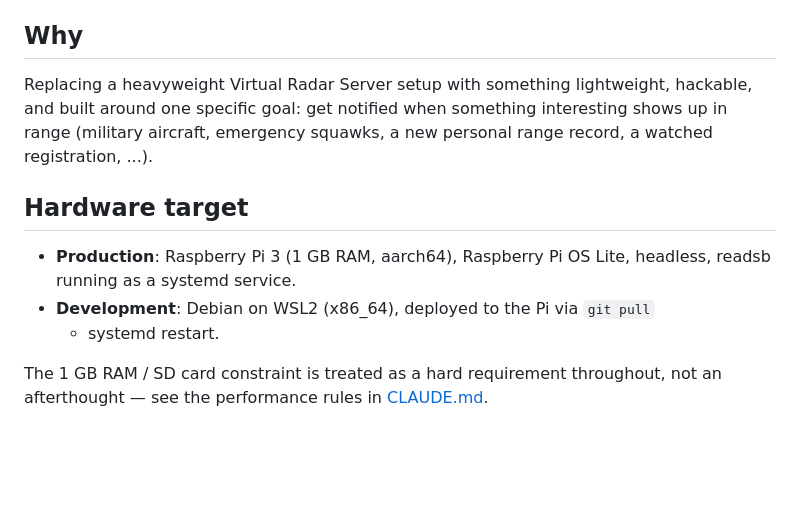
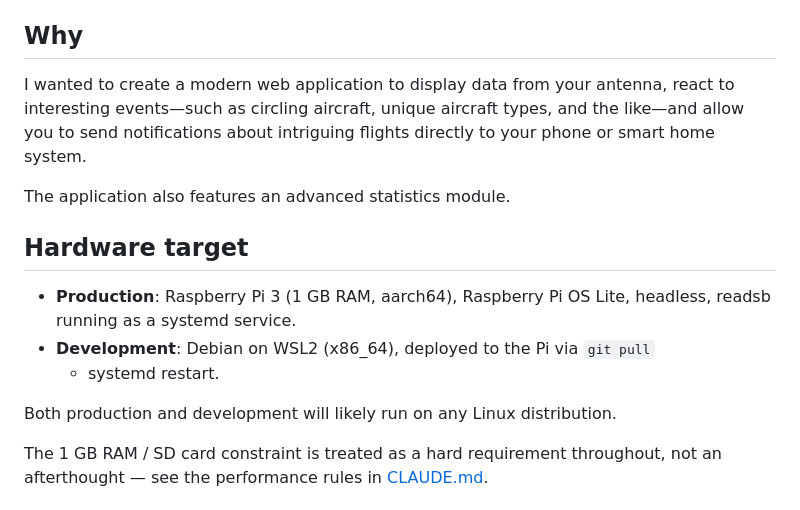
Before and after one commit to Moris97/My-Local-Plane-Radar, a Markdown page: README.md, the part around the change. GitHub-like rendering; blank space fills up the shorter version.

```diff
--- a/README.md
+++ b/README.md
@@ -184,10 +184,9 @@ Then open `http://<host>:1090/`.
 
 ## Why
 
-Replacing a heavyweight Virtual Radar Server setup with something lightweight,
-hackable, and built around one specific goal: get notified when something
-interesting shows up in range (military aircraft, emergency squawks, a new
-personal range record, a watched registration, ...).
+I wanted to create a modern web application to display data from your antenna, react to interesting events—such as circling aircraft, unique aircraft types, and the like—and allow you to send notifications about intriguing flights directly to your phone or smart home system.
+
+The application also features an advanced statistics module.
 
 ## Hardware target
 
@@ -195,6 +194,8 @@ personal range record, a watched registration, ...).
   headless, readsb running as a systemd service.
 - **Development**: Debian on WSL2 (x86_64), deployed to the Pi via `git pull`
   + systemd restart.
+
+Both production and development will likely run on any Linux distribution.
 
 The 1 GB RAM / SD card constraint is treated as a hard requirement throughout,
 not an afterthought — see the performance rules in [CLAUDE.md](./CLAUDE.md).
```
